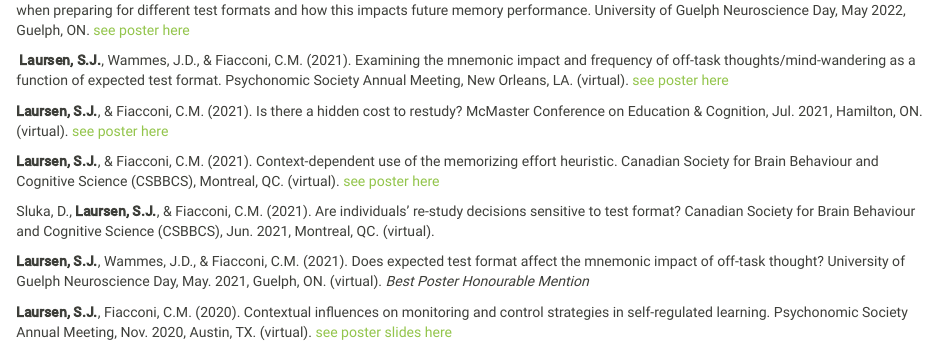
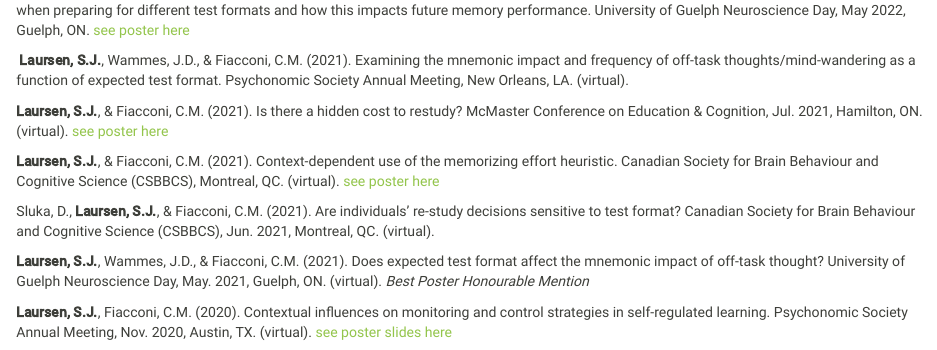
Before and after one commit to SkylarLaursen/SkylarLaursen.github.io, an R Markdown document (presentations.Rmd): the page in a window 1100 px wide, from 1310 px down. The pictures show the output file presentations.html that the author committed with the source, opened offline; library style sheets and scripts come from the installed R packages.

Commit message:
Add files via upload

```diff
--- a/presentations.Rmd
+++ b/presentations.Rmd
@@ -58,7 +58,7 @@ DiMarco, D., **Laursen, S.J.**, & Fiacconi, C.M. (2022). Can we learn from our m
 
 &nbsp;**Laursen, S. J.**, Wammes, J.D., & Fiacconi, C.M. (2022). Examining the tendency to mind wander when preparing for different test formats and how this impacts future memory performance. University of Guelph Neuroscience Day, May 2022, Guelph, ON. [see poster here](Neuro2022_poster.pdf)
 
-&nbsp;**Laursen, S.J.**, Wammes, J.D., & Fiacconi, C.M. (2021). Examining the mnemonic impact and frequency of off-task thoughts/mind-wandering as a function of expected test format. Psychonomic Society Annual Meeting, New Orleans, LA. (virtual). [see poster here](PSYC2021.mp4)
+&nbsp;**Laursen, S.J.**, Wammes, J.D., & Fiacconi, C.M. (2021). Examining the mnemonic impact and frequency of off-task thoughts/mind-wandering as a function of expected test format. Psychonomic Society Annual Meeting, New Orleans, LA. (virtual).
 
 **Laursen, S.J.**, & Fiacconi, C.M. (2021). Is there a hidden cost to restudy? McMaster Conference on Education & Cognition, Jul. 2021, Hamilton, ON. (virtual). [see poster here](EdCog2021_slides.mp4)
 
```
Also changed, not shown: presentations.html.
